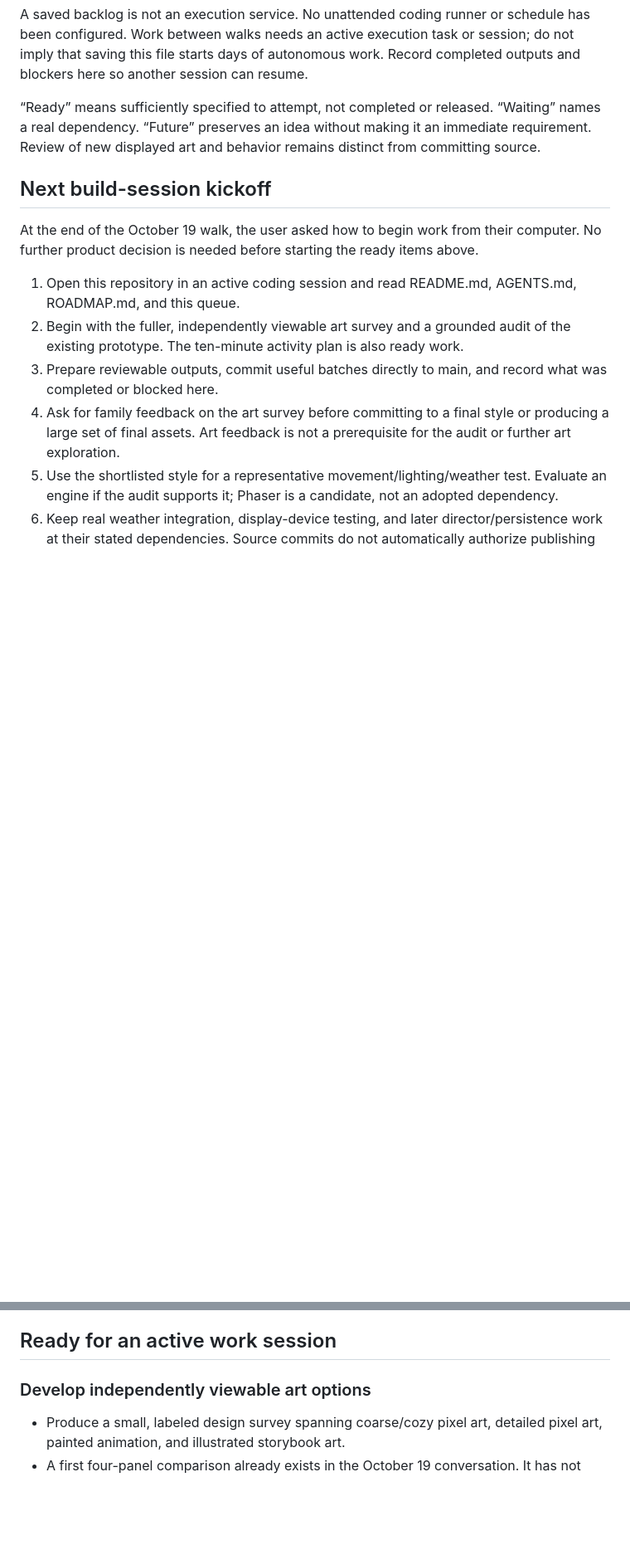
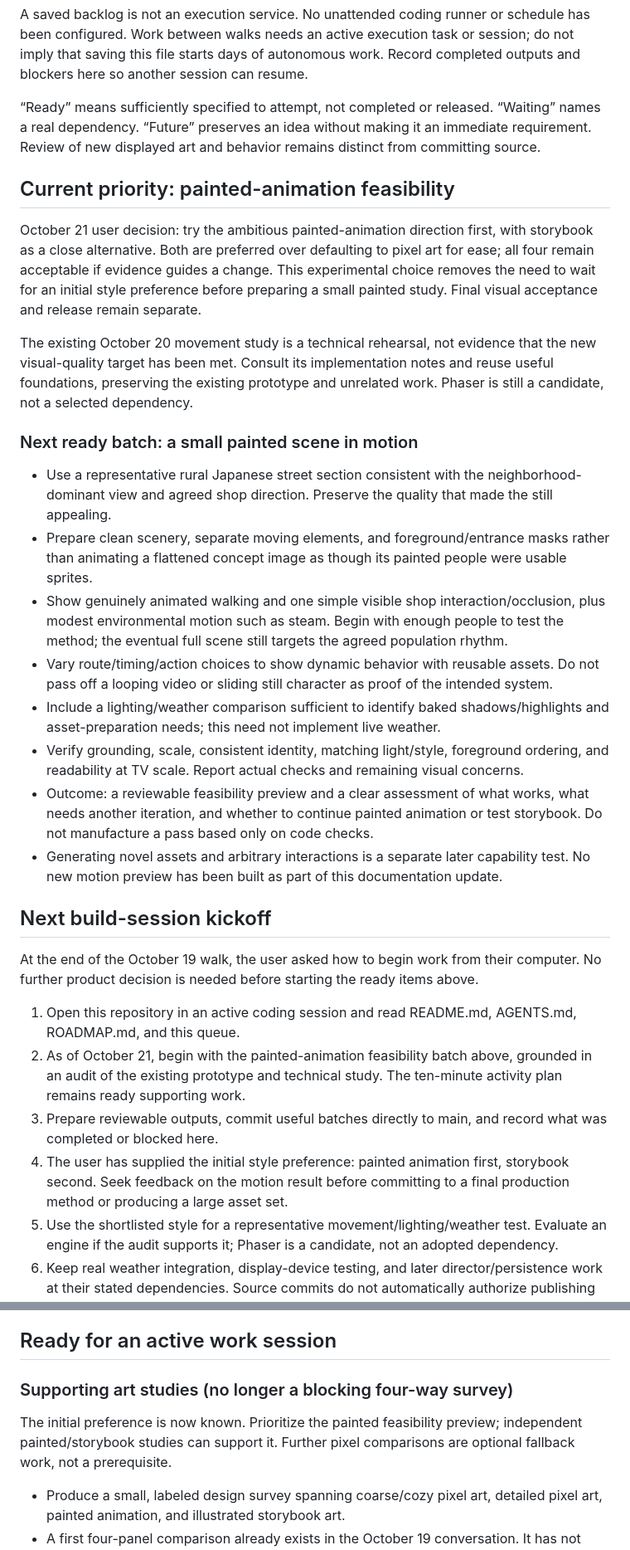
Before and after one commit to aokusavash/magicwindow, a Markdown page: BACKLOG.md, 2 parts joined by grey strips. Shown at 83% size. Rendered like a GitHub page; blank space fills up the shorter version.

```diff
--- a/BACKLOG.md
+++ b/BACKLOG.md
@@ -10,14 +10,31 @@ A saved backlog is not an execution service. No unattended coding runner or sche
 
 “Ready” means sufficiently specified to attempt, not completed or released. “Waiting” names a real dependency. “Future” preserves an idea without making it an immediate requirement. Review of new displayed art and behavior remains distinct from committing source.
 
+## Current priority: painted-animation feasibility
+
+October 21 user decision: try the ambitious painted-animation direction first, with storybook as a close alternative. Both are preferred over defaulting to pixel art for ease; all four remain acceptable if evidence guides a change. This experimental choice removes the need to wait for an initial style preference before preparing a small painted study. Final visual acceptance and release remain separate.
+
+The existing October 20 movement study is a technical rehearsal, not evidence that the new visual-quality target has been met. Consult its implementation notes and reuse useful foundations, preserving the existing prototype and unrelated work. Phaser is still a candidate, not a selected dependency.
+
+### Next ready batch: a small painted scene in motion
+
+- Use a representative rural Japanese street section consistent with the neighborhood-dominant view and agreed shop direction. Preserve the quality that made the still appealing.
+- Prepare clean scenery, separate moving elements, and foreground/entrance masks rather than animating a flattened concept image as though its painted people were usable sprites.
+- Show genuinely animated walking and one simple visible shop interaction/occlusion, plus modest environmental motion such as steam. Begin with enough people to test the method; the eventual full scene still targets the agreed population rhythm.
+- Vary route/timing/action choices to show dynamic behavior with reusable assets. Do not pass off a looping video or sliding still character as proof of the intended system.
+- Include a lighting/weather comparison sufficient to identify baked shadows/highlights and asset-preparation needs; this need not implement live weather.
+- Verify grounding, scale, consistent identity, matching light/style, foreground ordering, and readability at TV scale. Report actual checks and remaining visual concerns.
+- Outcome: a reviewable feasibility preview and a clear assessment of what works, what needs another iteration, and whether to continue painted animation or test storybook. Do not manufacture a pass based only on code checks.
+- Generating novel assets and arbitrary interactions is a separate later capability test. No new motion preview has been built as part of this documentation update.
+
 ## Next build-session kickoff
 
 At the end of the October 19 walk, the user asked how to begin work from their computer. No further product decision is needed before starting the ready items above.
 
 1. Open this repository in an active coding session and read README.md, AGENTS.md, ROADMAP.md, and this queue.
-2. Begin with the fuller, independently viewable art survey and a grounded audit of the existing prototype. The ten-minute activity plan is also ready work.
+2. As of October 21, begin with the painted-animation feasibility batch above, grounded in an audit of the existing prototype and technical study. The ten-minute activity plan remains ready supporting work.
 3. Prepare reviewable outputs, commit useful batches directly to main, and record what was completed or blocked here.
-4. Ask for family feedback on the art survey before committing to a final style or producing a large set of final assets. Art feedback is not a prerequisite for the audit or further art exploration.
+4. The user has supplied the initial style preference: painted animation first, storybook second. Seek feedback on the motion result before committing to a final production method or producing a large asset set.
 5. Use the shortlisted style for a representative movement/lighting/weather test. Evaluate an engine if the audit supports it; Phaser is a candidate, not an adopted dependency.
 6. Keep real weather integration, display-device testing, and later director/persistence work at their stated dependencies. Source commits do not automatically authorize publishing new displayed additions.
 
@@ -33,7 +50,9 @@ Visual variety and coziness guide business selection, rather than a realistic bu
 
 ## Ready for an active work session
 
-### Develop independently viewable art options
+### Supporting art studies (no longer a blocking four-way survey)
+
+The initial preference is now known. Prioritize the painted feasibility preview; independent painted/storybook studies can support it. Further pixel comparisons are optional fallback work, not a prerequisite.
 
 - Produce a small, labeled design survey spanning coarse/cozy pixel art, detailed pixel art, painted animation, and illustrated storybook art.
 - A first four-panel comparison already exists in the October 19 conversation. It has not been checked into the repository. Recover and preserve it if accessible; do not claim it is available from this repo.
```
Also changed, not shown: other parts of BACKLOG.md (+4 -3 lines), README.md (+2 -0 lines), ROADMAP.md (+14 -4 lines).
